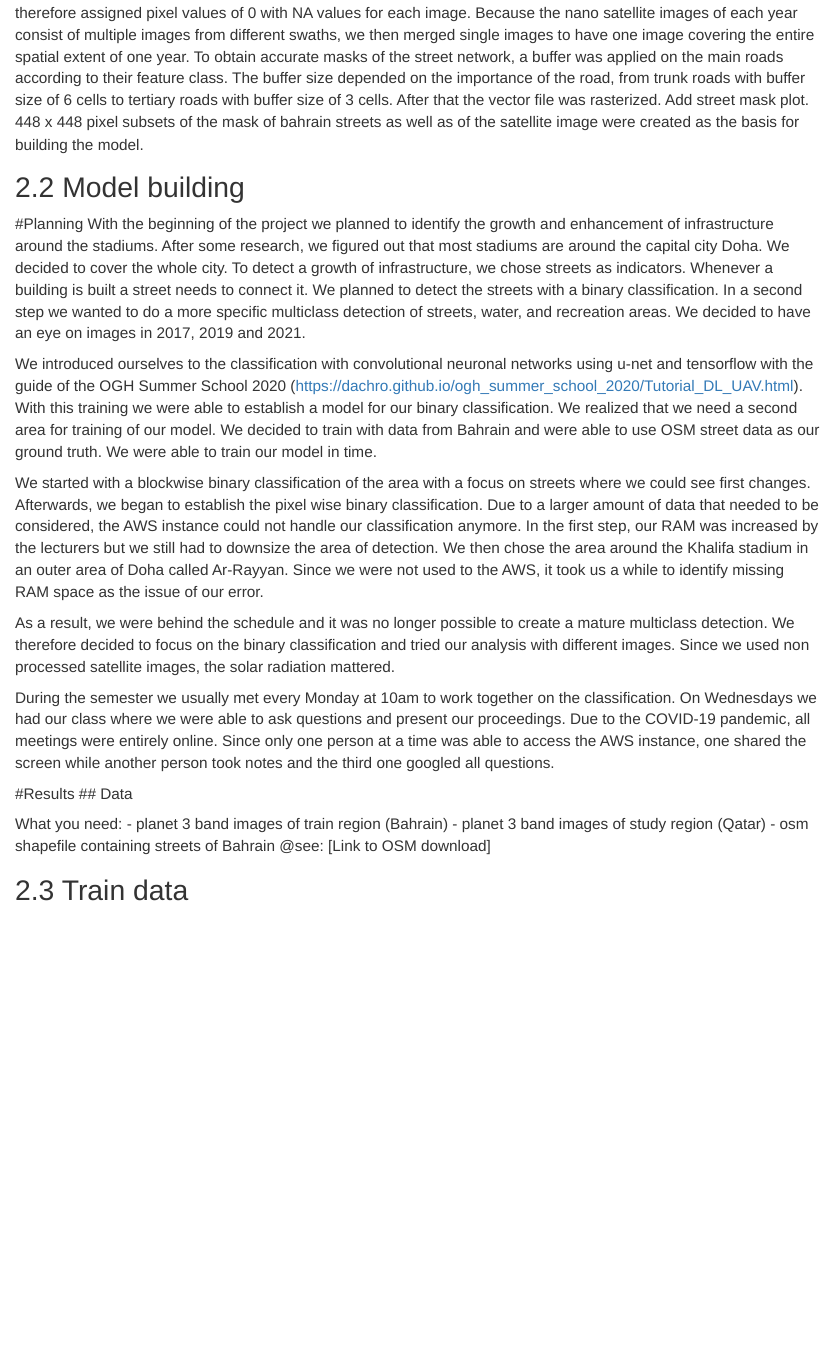
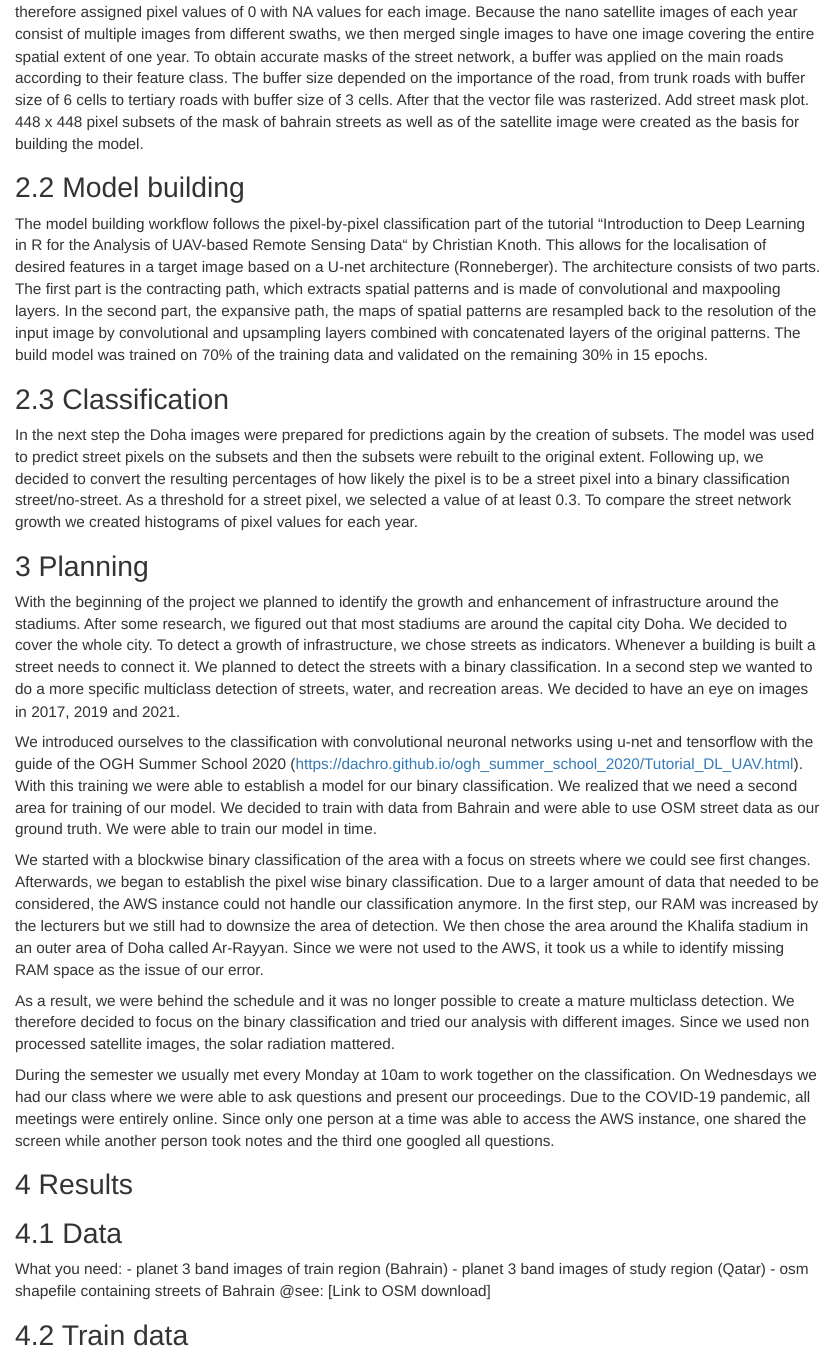
Before and after one commit to JaFro96/streets-in-qatar, an R Markdown document (doha_street_classification.Rmd): the page in a window 1100 px wide, from 2540 px down before the commit and from 2640 px down after it, so that both start at the same text. Rendered offline with R 4.5, knitr and Pandoc, with nearby package versions; some code elsewhere in the file could not run offline.

Commit message:
added methods to text

```diff
--- a/doha_street_classification.Rmd
+++ b/doha_street_classification.Rmd
@@ -72,8 +72,15 @@ Add street mask plot.
 
 
 ## Model building
+The model building workflow follows the pixel-by-pixel classification part of the tutorial “Introduction to Deep Learning in R for the Analysis of UAV-based Remote Sensing Data“ by Christian Knoth. This allows for the localisation of desired features in a target image based on a U-net architecture (Ronneberger). The architecture consists of two parts. The first part is the contracting path, which extracts spatial patterns and is made of convolutional and maxpooling layers. In the second part, the expansive path, the maps of spatial patterns are resampled back to the resolution of the input image by convolutional and upsampling layers combined with concatenated layers of the original patterns.
+The build model was trained on 70% of the training data and validated on the remaining 30% in 15 epochs.
 
-#Planning
+## Classification
+In the next step the Doha images were prepared for predictions again by the creation of subsets. The model was used to predict street pixels on the subsets and then the subsets were rebuilt to the original extent. Following up, we decided to convert the resulting percentages of how likely the pixel is to be a street pixel into a binary classification street/no-street. As a threshold for a street pixel, we selected a value of at least 0.3. To compare the street network growth we created histograms of pixel values for each year.
+
+
+
+# Planning
 With the beginning of the project we planned to identify the growth and enhancement of infrastructure around the stadiums. After some research, we figured out that most stadiums are around the capital city Doha. We decided to cover the whole city.
 To detect a growth of infrastructure, we chose streets as indicators. Whenever a building is built a street needs to connect it.
 We planned to detect the streets with a binary classification. In a second step we wanted to do a more specific multiclass detection of streets, water, and recreation areas.
```
Also changed, not shown: doha_street_classification.Rmd (2 more changed lines).
